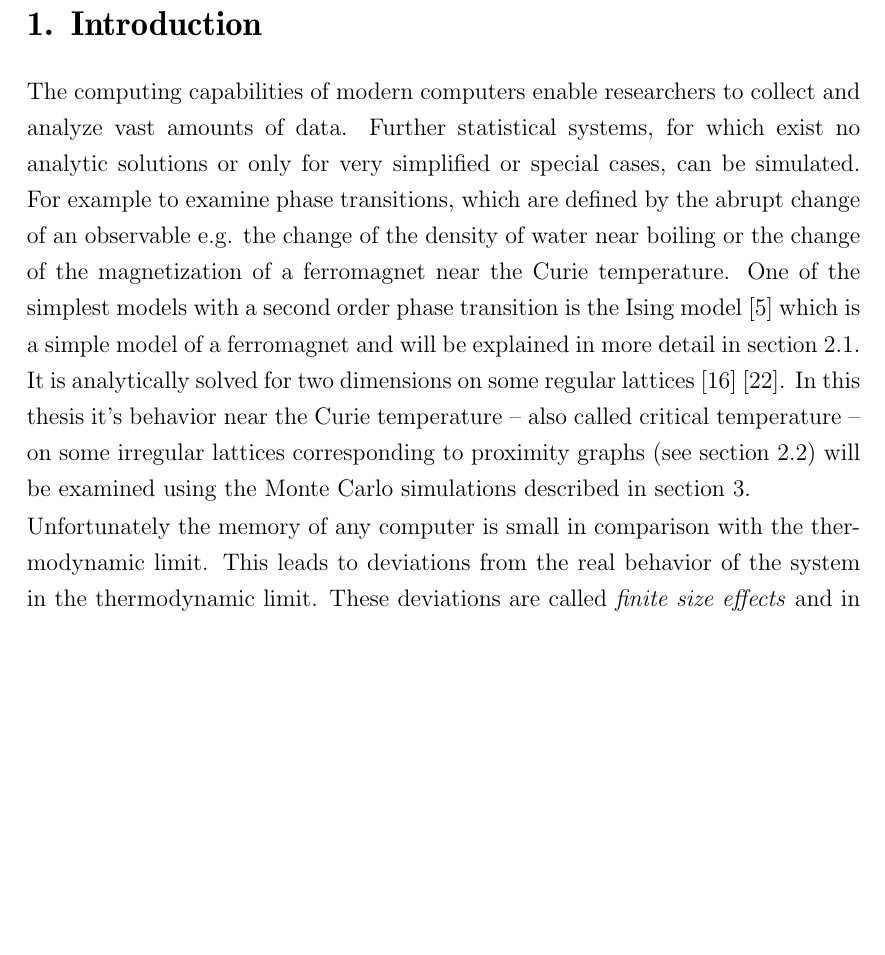
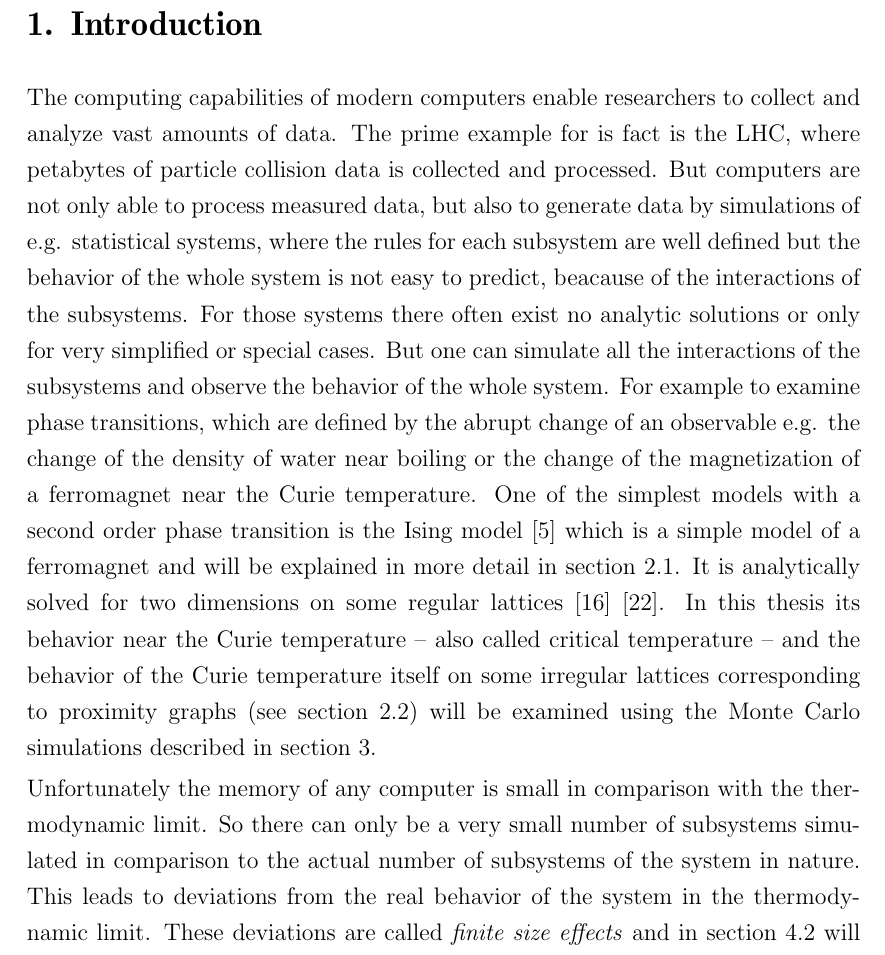
Before and after one commit to surt91/IsingFerromagnet, a LaTeX document (Tex/Ferromagnet.tex, which reads Tex/chapters/introduction.tex): part of page 5 of 25, cut so that both start at the same text, the shorter picture padded with empty space. Compiled offline with pdfLaTeX; an older LaTeX class or package is replaced by its successor.

Commit message:
Introduction ausgebaut

```diff
--- a/Tex/chapters/introduction.tex
+++ b/Tex/chapters/introduction.tex
@@ -1,7 +1,14 @@
 The computing capabilities of modern computers enable researchers to
-collect and analyze vast amounts of data.
-Further statistical systems, for which exist no analytic solutions
-or only for very simplified or special cases, can be simulated.
+collect and analyze vast amounts of data. The prime example for is fact
+is the LHC, where petabytes of particle collision data is collected and
+processed. But computers are not only able to process measured data, but
+also to generate data by simulations of e.g. statistical systems, where
+the rules for each subsystem are well defined but the behavior of the
+whole system is not easy to predict, beacause of the interactions of the
+subsystems. For those systems there often exist no analytic solutions
+or only for very simplified or special cases. But one can simulate all
+the interactions of the subsystems and observe the behavior of the whole
+system.
 For example to examine phase transitions, which are defined by the abrupt
 change of an observable e.g. the change of the density of water near
 boiling or the change of the magnetization of a ferromagnet near the
@@ -10,14 +17,17 @@ phase transition is the Ising model \cite{Ising1925} which is a simple
 model of a ferromagnet and will be explained in more detail in section
 \ref{ssec:isingmodel}. It is analytically solved for two dimensions on
 some regular lattices \cite{Onsager1944} \cite{Wannier1945}.
-In this thesis it's behavior near the Curie temperature -- also called
-critical temperature -- on some irregular lattices corresponding to
-proximity graphs (see section \ref{ssec:graphtypes}) will be examined
-using the Monte Carlo simulations described in section \ref{sec:montecarlo}.
+In this thesis its behavior near the Curie temperature -- also called
+critical temperature -- and the behavior of the Curie temperature itself
+on some irregular lattices corresponding to proximity graphs
+(see section \ref{ssec:graphtypes}) will be examined using the Monte
+Carlo simulations described in section \ref{sec:montecarlo}.
 
 Unfortunately the memory of any computer is small in comparison with the
-thermodynamic limit. This leads to deviations from the real behavior of
-the system in the thermodynamic limit. These deviations are called
+thermodynamic limit. So there can only be a very small number of
+subsystems simulated in comparison to the actual number of subsystems
+of the system in nature. This leads to deviations from the real behavior
+of the system in the thermodynamic limit. These deviations are called
 \emph{finite size effects} and in section \ref{ssec:finitesize} will be
 discussed how to manage them.\\
 
```
